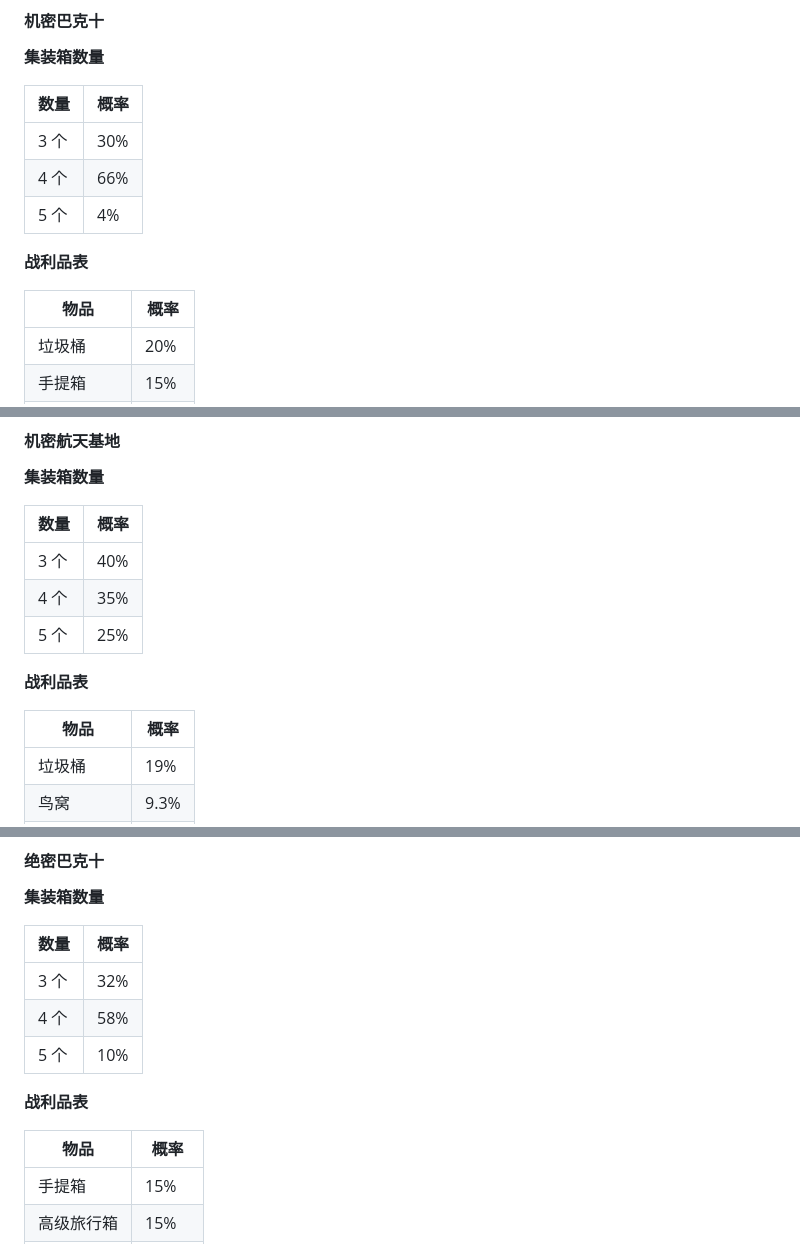
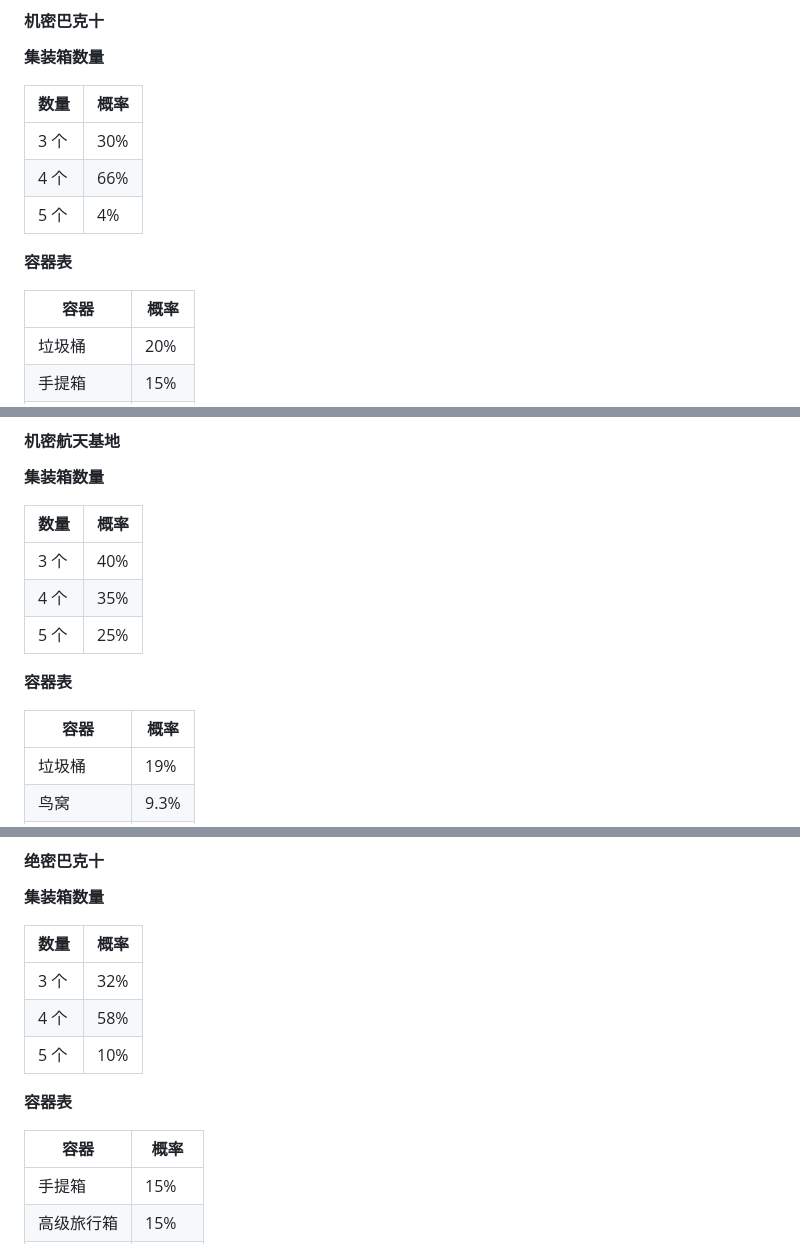
Before and after one commit to tomlose549-droid/DeltaForce-3D-World, a Markdown page: DESIGN.md, 3 parts joined by grey strips. Rendered like a GitHub page.

```diff
--- a/DESIGN.md
+++ b/DESIGN.md
@@ -149,9 +150,9 @@
 | 4 个 | 66% |
 | 5 个 | 4% |
 
-**战利品表**
+**容器表**
 
-| 物品 | 概率 |
+| 容器 | 概率 |
 |---|---|
 | 垃圾桶 | 20% |
 | 手提箱 | 15% |
@@ -181,9 +182,9 @@
 | 4 个 | 35% |
 | 5 个 | 25% |
 
-**战利品表**
+**容器表**
 
-| 物品 | 概率 |
+| 容器 | 概率 |
 |---|---|
 | 垃圾桶 | 19% |
 | 鸟窝 | 9.3% |
@@ -213,9 +214,9 @@
 | 4 个 | 58% |
 | 5 个 | 10% |
 
-**战利品表**
+**容器表**
 
-| 物品 | 概率 |
+| 容器 | 概率 |
 |---|---|
 | 手提箱 | 15% |
 | 高级旅行箱 | 15% |
```
Also changed, not shown: other parts of DESIGN.md (+29 -13 lines).
